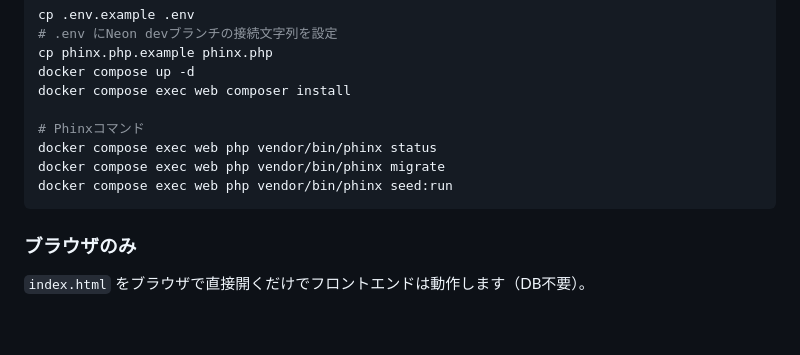
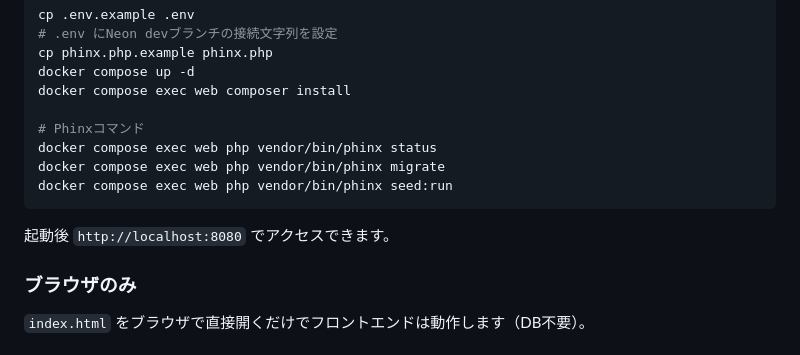
Before and after one commit to aokyun1031/jantama_records_dev, a Markdown page: README.md, the part around the change. GitHub-like rendering; blank space fills up the shorter version.

Commit message:
[main] - [update] : localの確認方法を追記する

````diff
--- a/README.md
+++ b/README.md
@@ -82,6 +82,8 @@ docker compose exec web php vendor/bin/phinx migrate
 docker compose exec web php vendor/bin/phinx seed:run
 ```
 
+起動後 `http://localhost:8080` でアクセスできます。
+
 ### ブラウザのみ
 
 `index.html` をブラウザで直接開くだけでフロントエンドは動作します（DB不要）。
````
